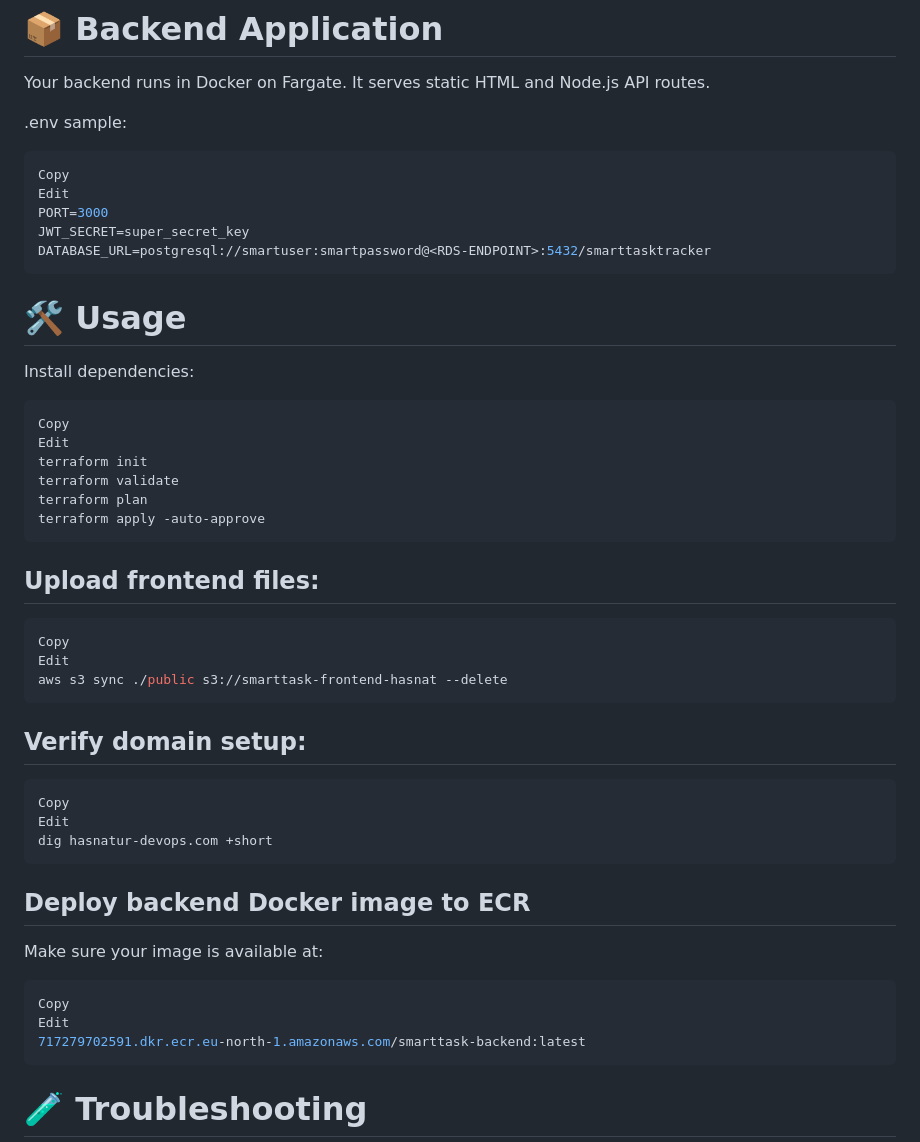
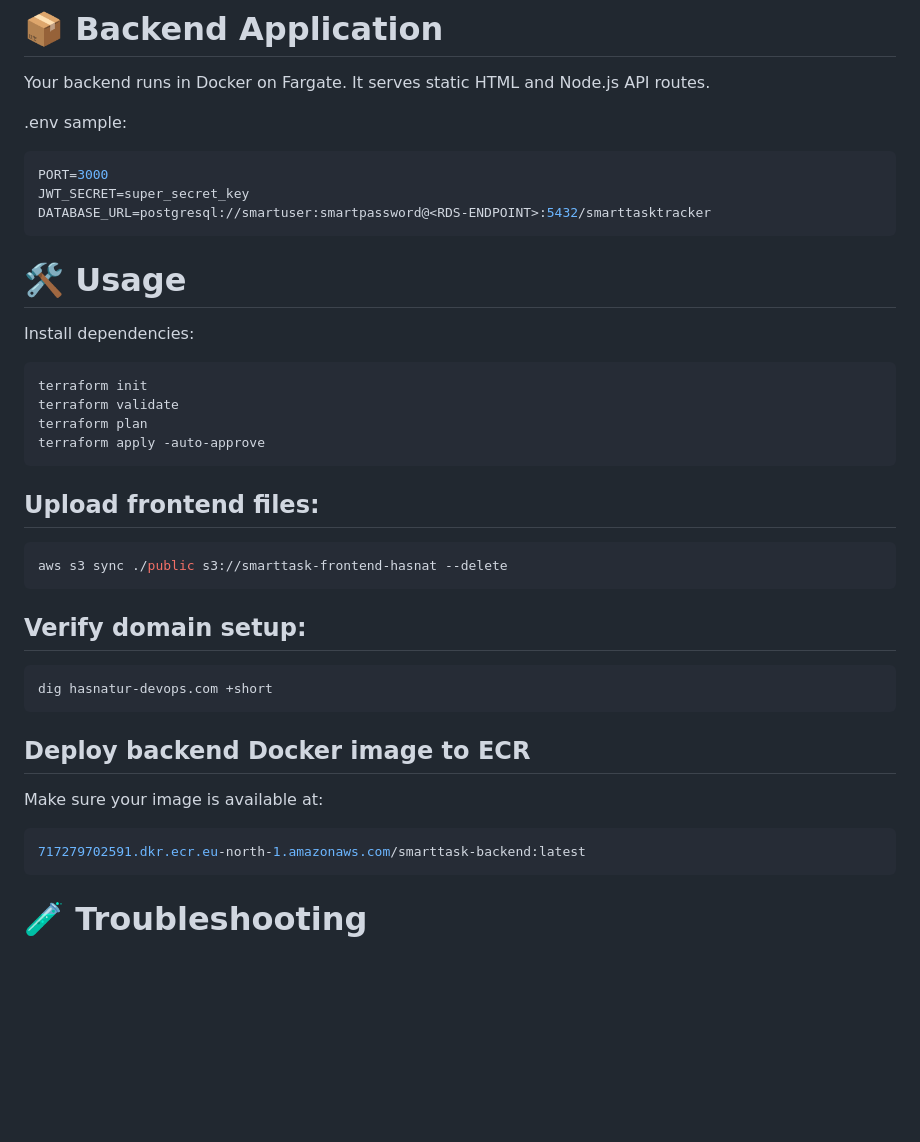
Before and after one commit to has-taxman/Smart-task-tracker, a Markdown page: README.md, the part around the change. GitHub-like rendering; blank space fills up the shorter version.

````diff
--- a/README.md
+++ b/README.md
@@ -61,8 +61,6 @@ Your backend runs in Docker on Fargate. It serves static HTML and Node.js API ro
 .env sample:
 
 ```ini
-Copy
-Edit
 PORT=3000
 JWT_SECRET=super_secret_key
 DATABASE_URL=postgresql://smartuser:smartpassword@<RDS-ENDPOINT>:5432/smarttasktracker
@@ -72,8 +70,6 @@ DATABASE_URL=postgresql://smartuser:smartpassword@<RDS-ENDPOINT>:5432/smarttaskt
 Install dependencies:
 
 ```bash
-Copy
-Edit
 terraform init
 terraform validate
 terraform plan
@@ -82,15 +78,11 @@ terraform apply -auto-approve
 ## Upload frontend files:
 
 ```bash
-Copy
-Edit
 aws s3 sync ./public s3://smarttask-frontend-hasnat --delete
 ```
 ## Verify domain setup:
 
 ```bash
-Copy
-Edit
 dig hasnatur-devops.com +short
 ```
 
@@ -98,8 +90,6 @@ dig hasnatur-devops.com +short
 Make sure your image is available at:
 
 ```bash
-Copy
-Edit
 717279702591.dkr.ecr.eu-north-1.amazonaws.com/smarttask-backend:latest
 ```
 # 🧪 Troubleshooting
````
